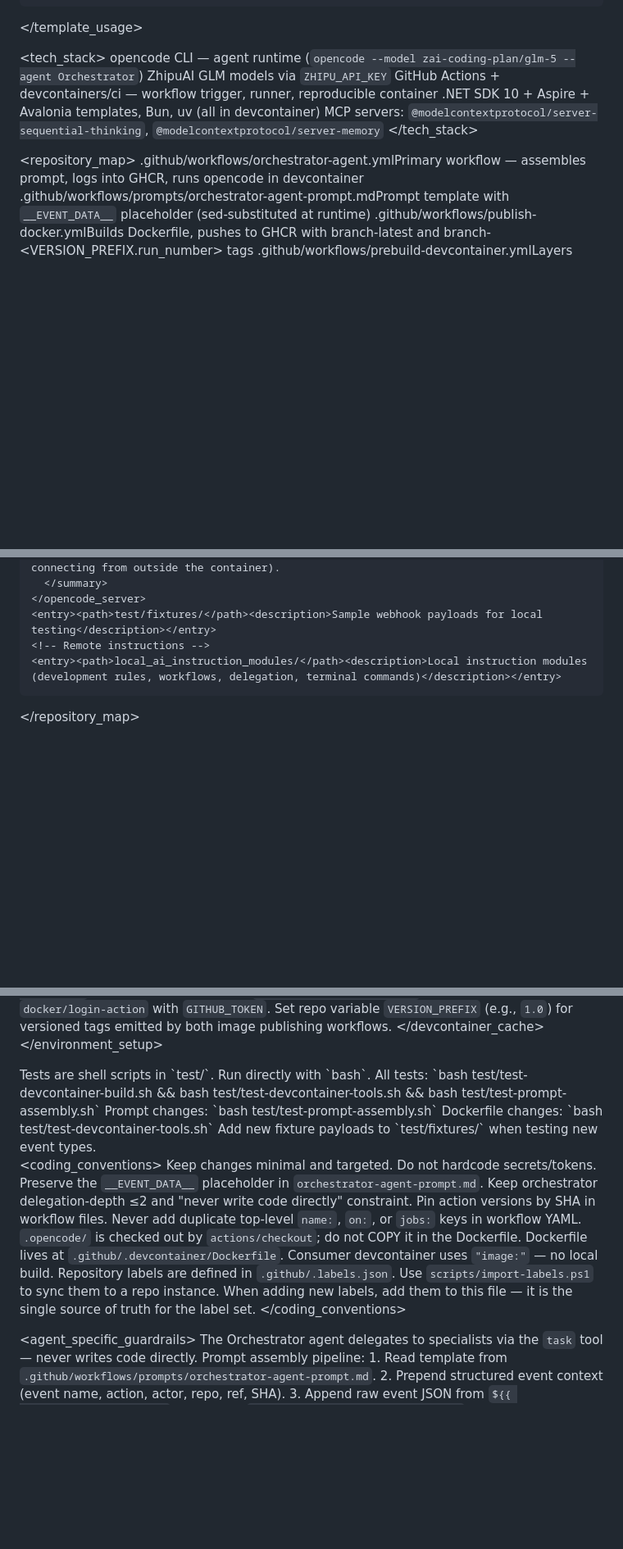
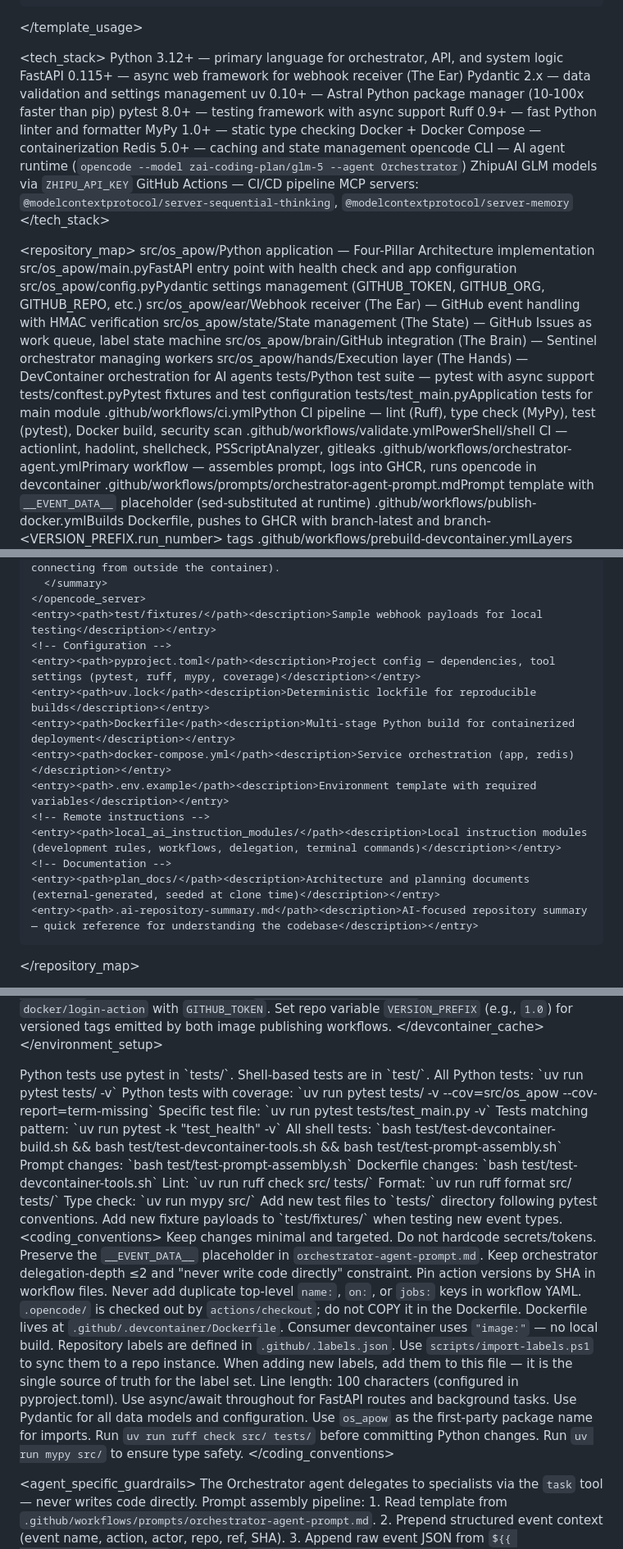
Before and after one commit to intel-agency/workflow-orchestration-queue-november57-a, a Markdown page: AGENTS.md, 3 parts joined by grey strips. Shown at 82% size. GitHub-like rendering; blank space fills up the shorter version.

Commit message:
docs: update AGENTS.md for Python project structure
- Update tech_stack to reflect Python/FastAPI instead of .NET
- Add references to src/os_apow/ Python application structure
- Add Python tests (tests/) to repository_map
- Add pyproject.toml, uv.lock, Dockerfile, docker-compose.yml references
- Add .ai-repository-summary.md reference
- Update testing section with pytest, ruff, mypy commands
- Add Python-specific coding conventions
- Add python_tools section in available_tools

```diff
--- a/AGENTS.md
+++ b/AGENTS.md
@@ -54,15 +54,37 @@ scope: repository
   </template_usage>
 
   <tech_stack>
-    <item>opencode CLI — agent runtime (`opencode --model zai-coding-plan/glm-5 --agent Orchestrator`)</item>
+    <item>Python 3.12+ — primary language for orchestrator, API, and system logic</item>
+    <item>FastAPI 0.115+ — async web framework for webhook receiver (The Ear)</item>
+    <item>Pydantic 2.x — data validation and settings management</item>
+    <item>uv 0.10+ — Astral Python package manager (10-100x faster than pip)</item>
+    <item>pytest 8.0+ — testing framework with async support</item>
+    <item>Ruff 0.9+ — fast Python linter and formatter</item>
+    <item>MyPy 1.0+ — static type checking</item>
+    <item>Docker + Docker Compose — containerization</item>
+    <item>Redis 5.0+ — caching and state management</item>
+    <item>opencode CLI — AI agent runtime (`opencode --model zai-coding-plan/glm-5 --agent Orchestrator`)</item>
     <item>ZhipuAI GLM models via `ZHIPU_API_KEY`</item>
-    <item>GitHub Actions + devcontainers/ci — workflow trigger, runner, reproducible container</item>
-    <item>.NET SDK 10 + Aspire + Avalonia templates, Bun, uv (all in devcontainer)</item>
+    <item>GitHub Actions — CI/CD pipeline</item>
     <item>MCP servers: `@modelcontextprotocol/server-sequential-thinking`, `@modelcontextprotocol/server-memory`</item>
   </tech_stack>
 
   <repository_map>
+    <!-- Python Application (OS-APOW) -->
+    <entry><path>src/os_apow/</path><description>Python application — Four-Pillar Architecture implementation</description></entry>
+    <entry><path>src/os_apow/main.py</path><description>FastAPI entry point with health check and app configuration</description></entry>
+    <entry><path>src/os_apow/config.py</path><description>Pydantic settings management (GITHUB_TOKEN, GITHUB_ORG, GITHUB_REPO, etc.)</description></entry>
+    <entry><path>src/os_apow/ear/</path><description>Webhook receiver (The Ear) — GitHub event handling with HMAC verification</description></entry>
+    <entry><path>src/os_apow/state/</path><description>State management (The State) — GitHub Issues as work queue, label state machine</description></entry>
+    <entry><path>src/os_apow/brain/</path><description>GitHub integration (The Brain) — Sentinel orchestrator managing workers</description></entry>
+    <entry><path>src/os_apow/hands/</path><description>Execution layer (The Hands) — DevContainer orchestration for AI agents</description></entry>
+    <!-- Tests -->
+    <entry><path>tests/</path><description>Python test suite — pytest with async support</description></entry>
+    <entry><path>tests/conftest.py</path><description>Pytest fixtures and test configuration</description></entry>
+    <entry><path>tests/test_main.py</path><description>Application tests for main module</description></entry>
     <!-- Workflows -->
+    <entry><path>.github/workflows/ci.yml</path><description>Python CI pipeline — lint (Ruff), type check (MyPy), test (pytest), Docker build, security scan</description></entry>
+    <entry><path>.github/workflows/validate.yml</path><description>PowerShell/shell CI — actionlint, hadolint, shellcheck, PSScriptAnalyzer, gitleaks</description></entry>
     <entry><path>.github/workflows/orchestrator-agent.yml</path><description>Primary workflow — assembles prompt, logs into GHCR, runs opencode in devcontainer</description></entry>
     <entry><path>.github/workflows/prompts/orchestrator-agent-prompt.md</path><description>Prompt template with `__EVENT_DATA__` placeholder (sed-substituted at runtime)</description></entry>
     <entry><path>.github/workflows/publish-docker.yml</path><description>Builds Dockerfile, pushes to GHCR with branch-latest and branch-&lt;VERSION_PREFIX.run_number&gt; tags</description></entry>
@@ -89,8 +111,17 @@ scope: repository
       </summary>
     </opencode_server>
     <entry><path>test/fixtures/</path><description>Sample webhook payloads for local testing</description></entry>
+    <!-- Configuration -->
+    <entry><path>pyproject.toml</path><description>Project config — dependencies, tool settings (pytest, ruff, mypy, coverage)</description></entry>
+    <entry><path>uv.lock</path><description>Deterministic lockfile for reproducible builds</description></entry>
+    <entry><path>Dockerfile</path><description>Multi-stage Python build for containerized deployment</description></entry>
+    <entry><path>docker-compose.yml</path><description>Service orchestration (app, redis)</description></entry>
+    <entry><path>.env.example</path><description>Environment template with required variables</description></entry>
     <!-- Remote instructions -->
     <entry><path>local_ai_instruction_modules/</path><description>Local instruction modules (development rules, workflows, delegation, terminal commands)</description></entry>
+    <!-- Documentation -->
+    <entry><path>plan_docs/</path><description>Architecture and planning documents (external-generated, seeded at clone time)</description></entry>
+    <entry><path>.ai-repository-summary.md</path><description>AI-focused repository summary — quick reference for understanding the codebase</description></entry>
   </repository_map>
 
   <instruction_source>
@@ -127,13 +158,23 @@ scope: repository
   </environment_setup>
 
   <testing>
-    <guidance>Tests are shell scripts in `test/`. Run directly with `bash`.</guidance>
+    <guidance>Python tests use pytest in `tests/`. Shell-based tests are in `test/`.</guidance>
     <commands>
-      <command>All tests: `bash test/test-devcontainer-build.sh && bash test/test-devcontainer-tools.sh && bash test/test-prompt-assembly.sh`</command>
+      <!-- Python Tests -->
+      <command>All Python tests: `uv run pytest tests/ -v`</command>
+      <command>Python tests with coverage: `uv run pytest tests/ -v --cov=src/os_apow --cov-report=term-missing`</command>
+      <command>Specific test file: `uv run pytest tests/test_main.py -v`</command>
+      <command>Tests matching pattern: `uv run pytest -k "test_health" -v`</command>
+      <!-- Shell Tests -->
+      <command>All shell tests: `bash test/test-devcontainer-build.sh && bash test/test-devcontainer-tools.sh && bash test/test-prompt-assembly.sh`</command>
       <command>Prompt changes: `bash test/test-prompt-assembly.sh`</command>
       <command>Dockerfile changes: `bash test/test-devcontainer-tools.sh`</command>
+      <!-- Linting & Type Checking -->
+      <command>Lint: `uv run ruff check src/ tests/`</command>
+      <command>Format: `uv run ruff format src/ tests/`</command>
+      <command>Type check: `uv run mypy src/`</command>
     </commands>
-    <guidance>Add new fixture payloads to `test/fixtures/` when testing new event types.</guidance>
+    <guidance>Add new test files to `tests/` directory following pytest conventions. Add new fixture payloads to `test/fixtures/` when testing new event types.</guidance>
   </testing>
 
   <coding_conventions>
@@ -146,6 +187,13 @@ scope: repository
     <rule>`.opencode/` is checked out by `actions/checkout`; do not COPY it in the Dockerfile.</rule>
     <rule>Dockerfile lives at `.github/.devcontainer/Dockerfile`. Consumer devcontainer uses `"image:"` — no local build.</rule>
     <rule>Repository labels are defined in `.github/.labels.json`. Use `scripts/import-labels.ps1` to sync them to a repo instance. When adding new labels, add them to this file — it is the single source of truth for the label set.</rule>
+    <!-- Python-specific rules -->
+    <rule>Line length: 100 characters (configured in pyproject.toml).</rule>
+    <rule>Use async/await throughout for FastAPI routes and background tasks.</rule>
+    <rule>Use Pydantic for all data models and configuration.</rule>
+    <rule>Use `os_apow` as the first-party package name for imports.</rule>
+    <rule>Run `uv run ruff check src/ tests/` before committing Python changes.</rule>
+    <rule>Run `uv run mypy src/` to ensure type safety.</rule>
   </coding_conventions>
 
   <agent_specific_guardrails>
```
Also changed, not shown: other parts of AGENTS.md (+10 -2 lines).
